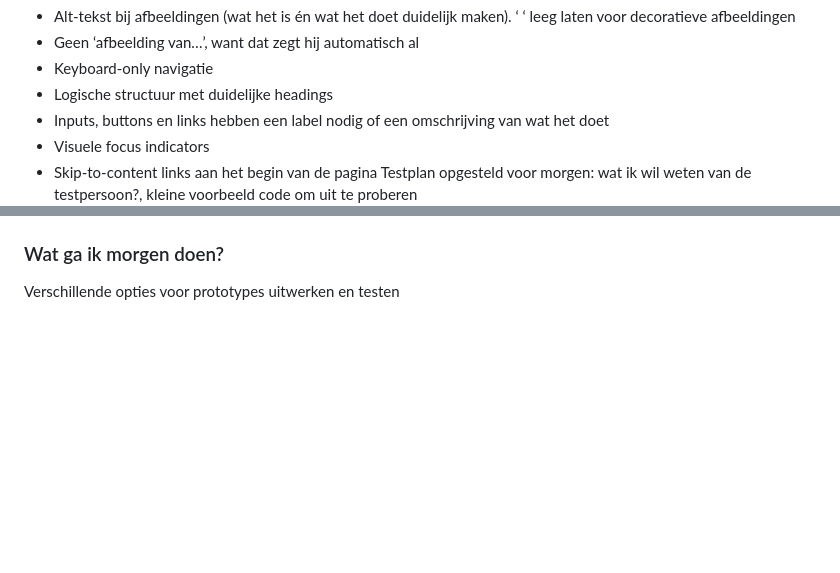
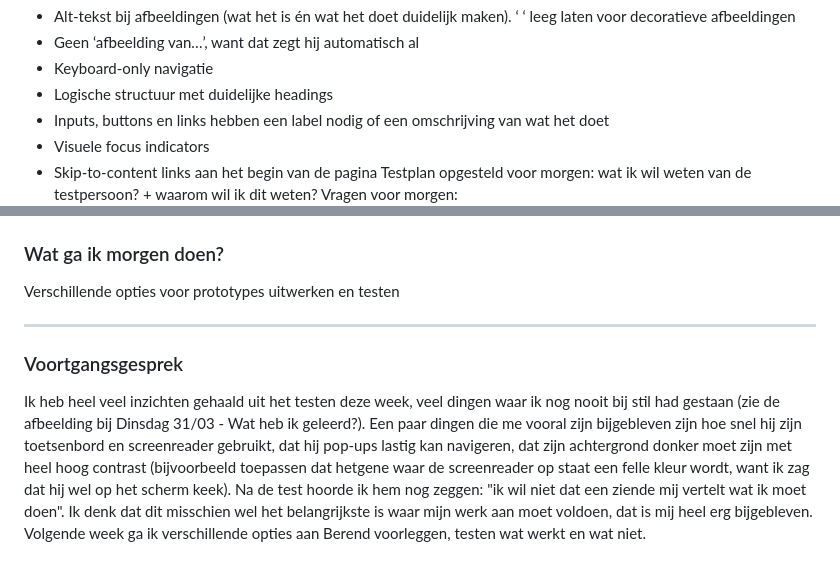
Before and after one commit to lynnb04/Human-Centered-Design, a Markdown page: README.md, 2 parts joined by grey strips. Rendered like a GitHub page; blank space fills up the shorter version.

Commit message:
voortgang week 1

```diff
--- a/README.md
+++ b/README.md
@@ -25,5 +25,5 @@ Een overzicht gemaakt van dingen om op te letten (bron: https://www.a11y-collect
 -	Inputs, buttons en links hebben een label nodig of een omschrijving van wat het doet
 -	Visuele focus indicators
 -	Skip-to-content links aan het begin van de pagina
-Testplan opgesteld voor morgen: wat ik wil weten van de testpersoon?, kleine voorbeeld code om uit te proberen
+Testplan opgesteld voor morgen: wat ik wil weten van de testpersoon? + waarom wil ik dit weten?
 Vragen voor morgen:
@@ -61,3 +62,9 @@ Antwoorden op mijn vragen
 
 ### Wat ga ik morgen doen?
 Verschillende opties voor prototypes uitwerken en testen
+
+---
+
+### Voortgangsgesprek
+Ik heb heel veel inzichten gehaald uit het testen deze week, veel dingen waar ik nog nooit bij stil had gestaan (zie de afbeelding bij Dinsdag 31/03 - Wat heb ik geleerd?). Een paar dingen die me vooral zijn bijgebleven zijn hoe snel hij zijn toetsenbord en screenreader gebruikt, dat hij pop-ups lastig kan navigeren, dat zijn achtergrond donker moet zijn met heel hoog contrast (bijvoorbeeld toepassen dat hetgene waar de screenreader op staat een felle kleur wordt, want ik zag dat hij wel op het scherm keek). Na de test hoorde ik hem nog zeggen: "ik wil niet dat een ziende mij vertelt wat ik moet doen". Ik denk dat dit misschien wel het belangrijkste is waar mijn werk aan moet voldoen, dat is mij heel erg bijgebleven.
+Volgende week ga ik verschillende opties aan Berend voorleggen, testen wat werkt en wat niet.
```
Also changed, not shown: other parts of README.md (+3 -2 lines), readme_images/inzichten_test_1.png (added), readme_images/vragen_test_1.png (renamed from readme_images/image.png).
